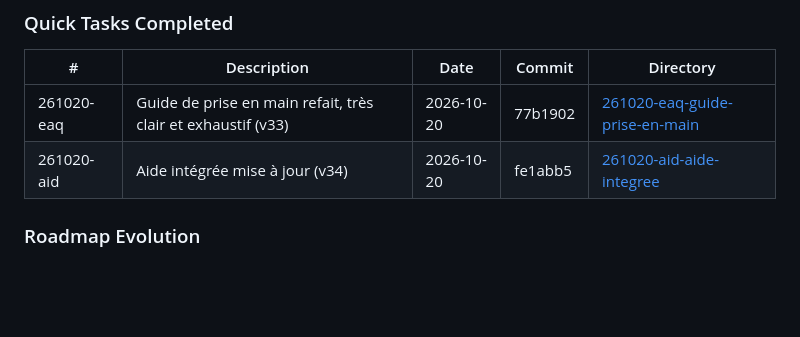
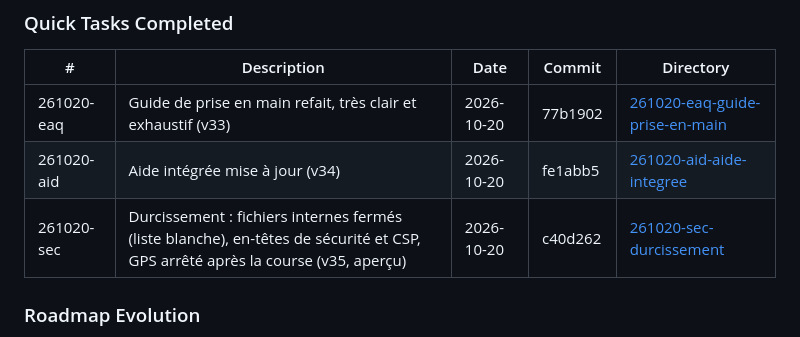
Before and after one commit to romaindetroyat/rade-tactique, a Markdown page: .planning/STATE.md, the part around the change. Drawn GitHub-style; blank space fills up the shorter version.

Commit message:
docs(quick-261020-sec): durcissement fait (v35)
Co-Authored-By: Claude Opus 5.5 <noreply@anthropic.com>
Claude-Session: https://claude.ai/code/session_014Aw9LAcNqiLpWrGE64Ydqv

```diff
--- a/.planning/STATE.md
+++ b/.planning/STATE.md
@@ -166,6 +166,7 @@ Décisions récentes qui orientent le travail en cours :
 |---|-------------|------|--------|-----------|
 | 261020-eaq | Guide de prise en main refait, très clair et exhaustif (v33) | 2026-10-20 | 77b1902 | [261020-eaq-guide-prise-en-main](./quick/261020-eaq-guide-prise-en-main/) |
 | 261020-aid | Aide intégrée mise à jour (v34) | 2026-10-20 | fe1abb5 | [261020-aid-aide-integree](./quick/261020-aid-aide-integree/) |
+| 261020-sec | Durcissement : fichiers internes fermés (liste blanche), en-têtes de sécurité et CSP, GPS arrêté après la course (v35, aperçu) | 2026-10-20 | c40d262 | [261020-sec-durcissement](./quick/261020-sec-durcissement/) |
 
 ### Roadmap Evolution
 
```
Also changed, not shown: 1 other file.
